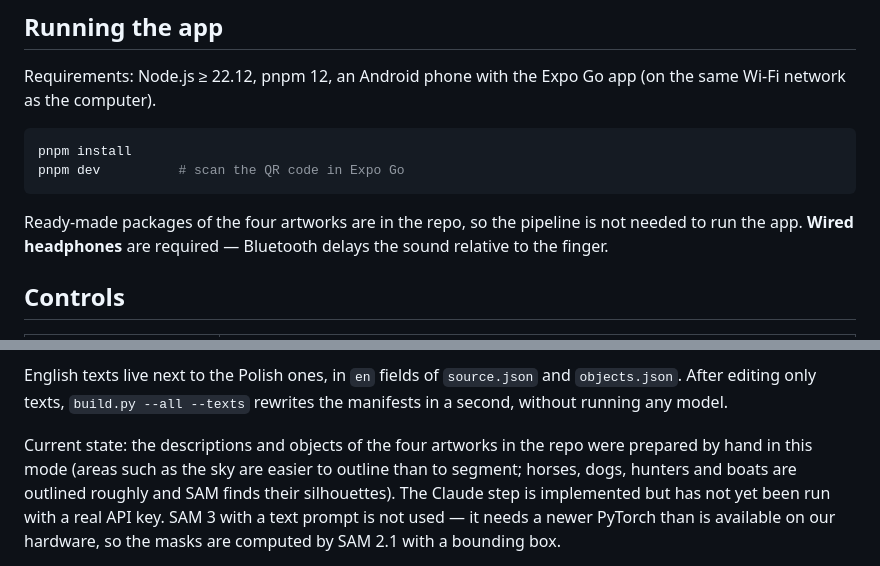
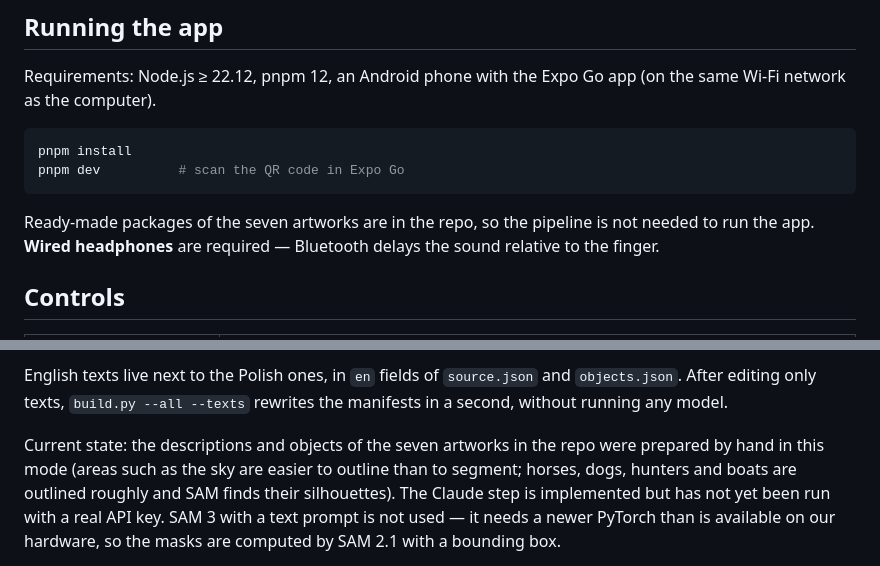
Before and after one commit to KLTPL/Dotknij-obrazu, a Markdown page: README.md, 2 parts joined by grey strips. Rendered like a GitHub page.

````diff
--- a/README.md
+++ b/README.md
@@ -50,7 +50,7 @@ pnpm install
 pnpm dev          # scan the QR code in Expo Go
 ```
 
-Ready-made packages of the four artworks are in the repo, so the pipeline is not needed to run the app.
+Ready-made packages of the seven artworks are in the repo, so the pipeline is not needed to run the app.
 **Wired headphones** are required — Bluetooth delays the sound relative to the finger.
 
 ## Controls
@@ -163,7 +163,7 @@ English texts live next to the Polish ones, in `en` fields of `source.json` and
 After editing only texts, `build.py --all --texts` rewrites the manifests in a second, without
 running any model.
 
-Current state: the descriptions and objects of the four artworks in the repo were prepared by
+Current state: the descriptions and objects of the seven artworks in the repo were prepared by
 hand in this mode (areas such as the sky are easier to outline than to segment; horses, dogs,
 hunters and boats are outlined roughly and SAM finds their silhouettes).
 The Claude step is implemented but has not yet been run with a real API key.
````
Also changed, not shown: other parts of README.md (+24 -2 lines).
